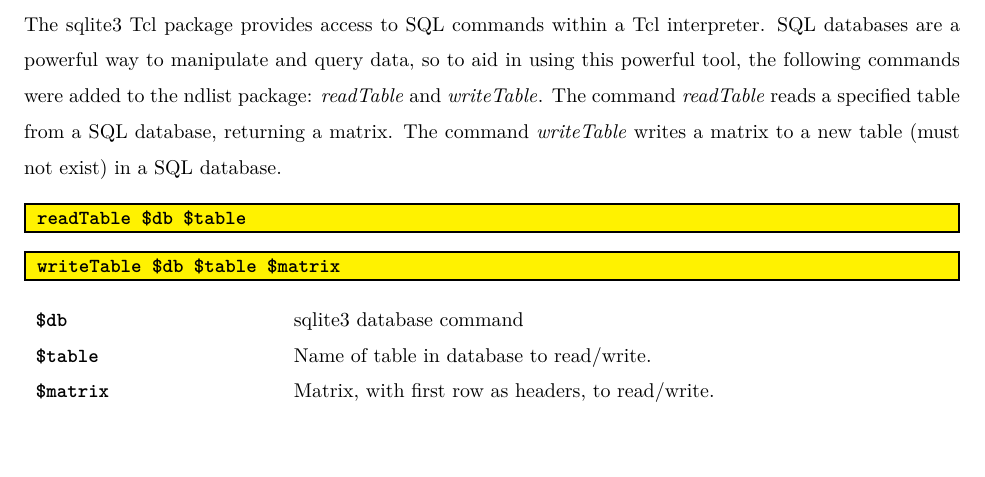
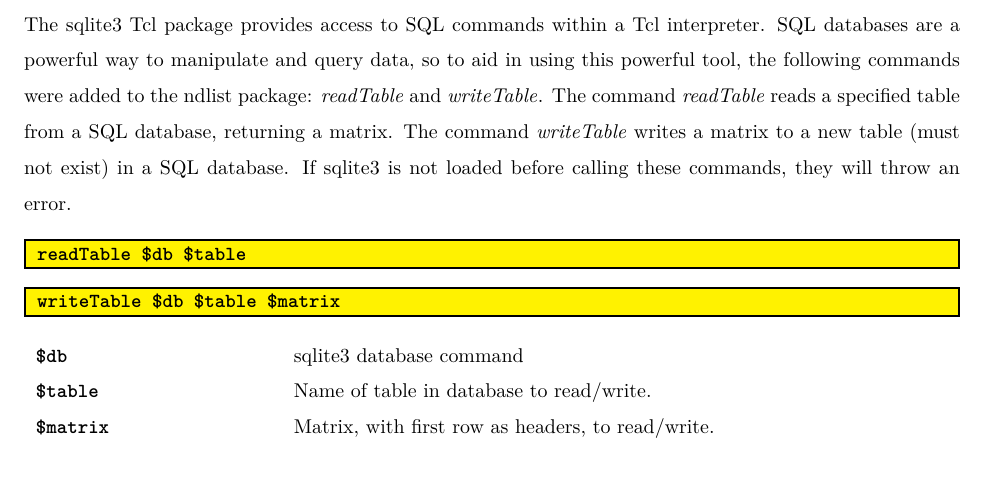
Before and after one commit to ambaker1/ndlist, a LaTeX paper (doc/ndlist.tex, which reads doc/section/fileio.tex): part of page 59 of 67, cut so that both start at the same text, the shorter picture padded with empty space. Compiled offline with pdfLaTeX.

Commit message:
Eliminated sqlite requirement
Now just checks if package is present when the sqlite interface commands are called.

```diff
--- a/doc/section/fileio.tex
+++ b/doc/section/fileio.tex
@@ -90,7 +90,7 @@
 SQL databases are a powerful way to manipulate and query data, so to aid in using this powerful tool, the following commands were added to the ndlist package: \cmdlink{readTable} and \cmdlink{writeTable}.
 The command \cmdlink{readTable} reads a specified table from a SQL database, returning a matrix.
 The command \cmdlink{writeTable} writes a matrix to a new table (must not exist) in a SQL database.
-
+If sqlite3 is not loaded before calling these commands, they will throw an error.
 \begin{syntax}
 \command{readTable} \$db \$table
 \end{syntax}
```
Also changed, not shown: 5 other files.
